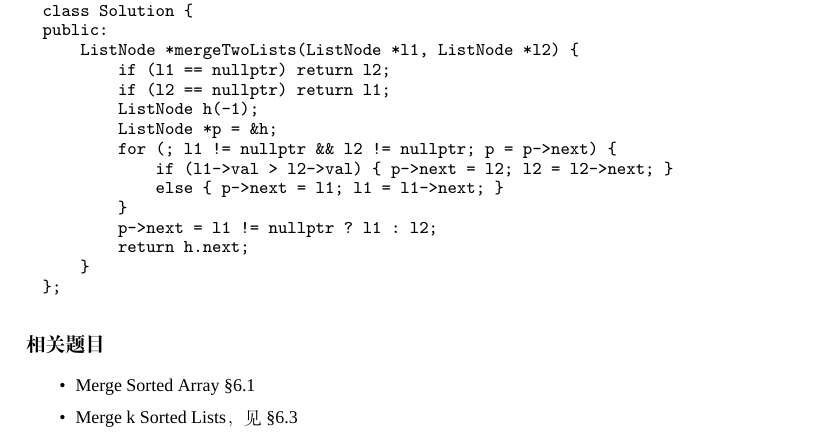
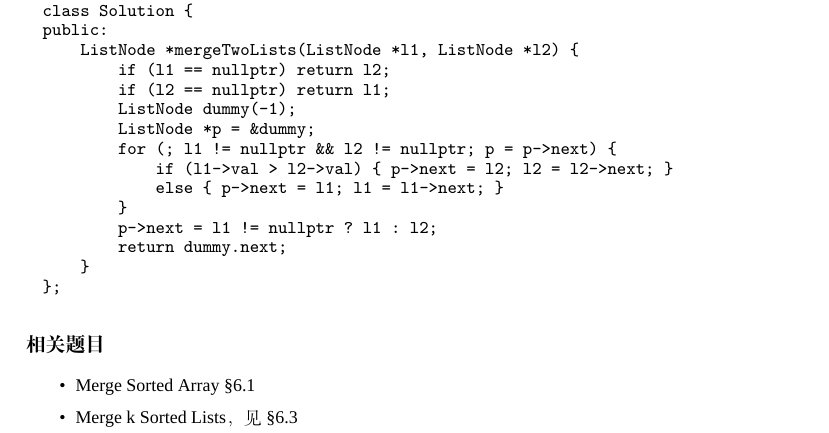
Before and after one commit to soulmachine/leetcode, a LaTeX thesis (C++/leetcode-cpp.tex, which reads C++/chapSorting.tex): part of page 129 of 246, cut so that both start at the same text. Compiled offline with XeLaTeX; a missing font is replaced by an installed copy or a similar font.

Commit message:
change variable name h to dummy to follow name convention

```diff
--- a/C++/chapSorting.tex
+++ b/C++/chapSorting.tex
@@ -62,14 +62,14 @@ public:
     ListNode *mergeTwoLists(ListNode *l1, ListNode *l2) {
         if (l1 == nullptr) return l2;
         if (l2 == nullptr) return l1;
-        ListNode h(-1);
-        ListNode *p = &h;
+        ListNode dummy(-1);
+        ListNode *p = &dummy;
         for (; l1 != nullptr && l2 != nullptr; p = p->next) {
             if (l1->val > l2->val) { p->next = l2; l2 = l2->next; }
             else { p->next = l1; l1 = l1->next; }
         }
         p->next = l1 != nullptr ? l1 : l2;
-        return h.next;
+        return dummy.next;
     }
 };
 \end{Code}
```
